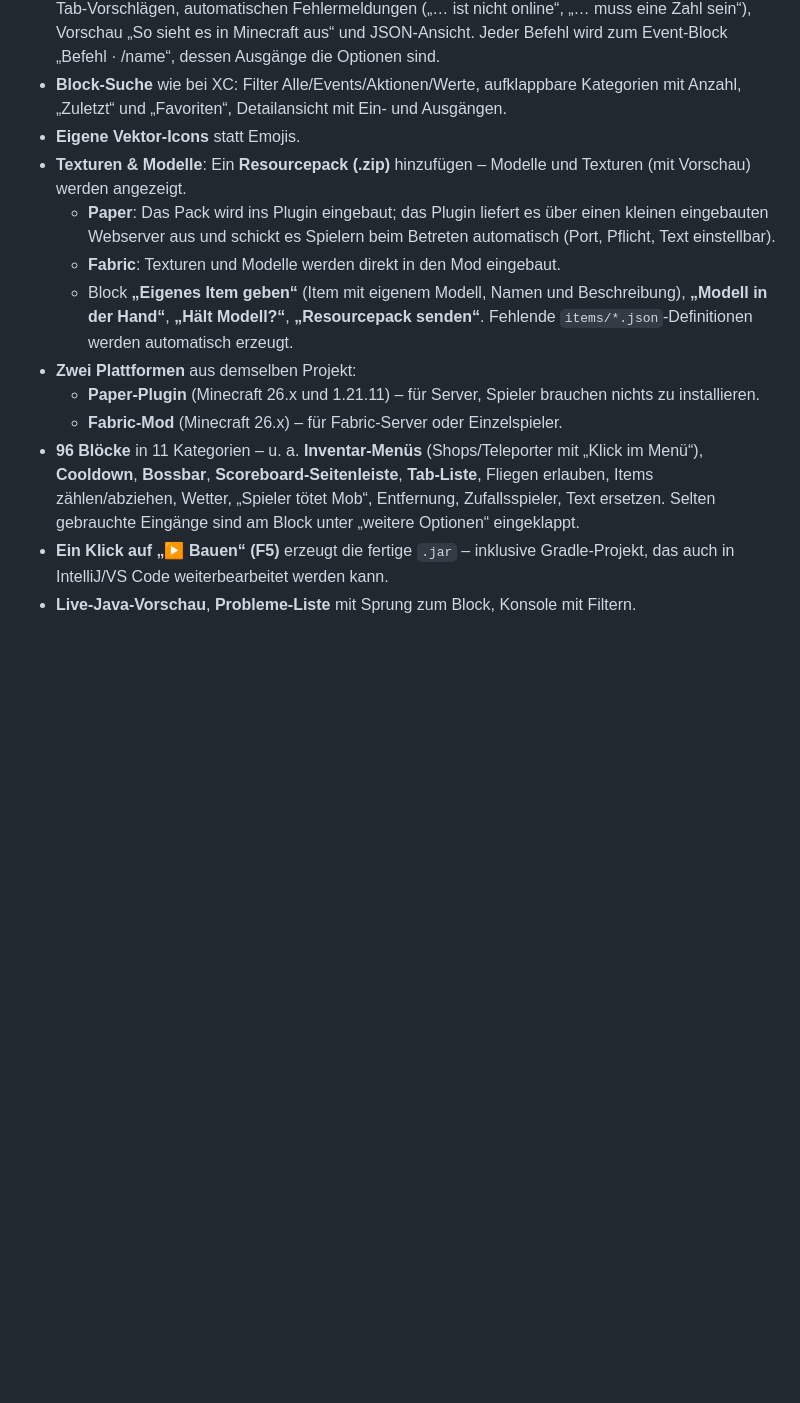
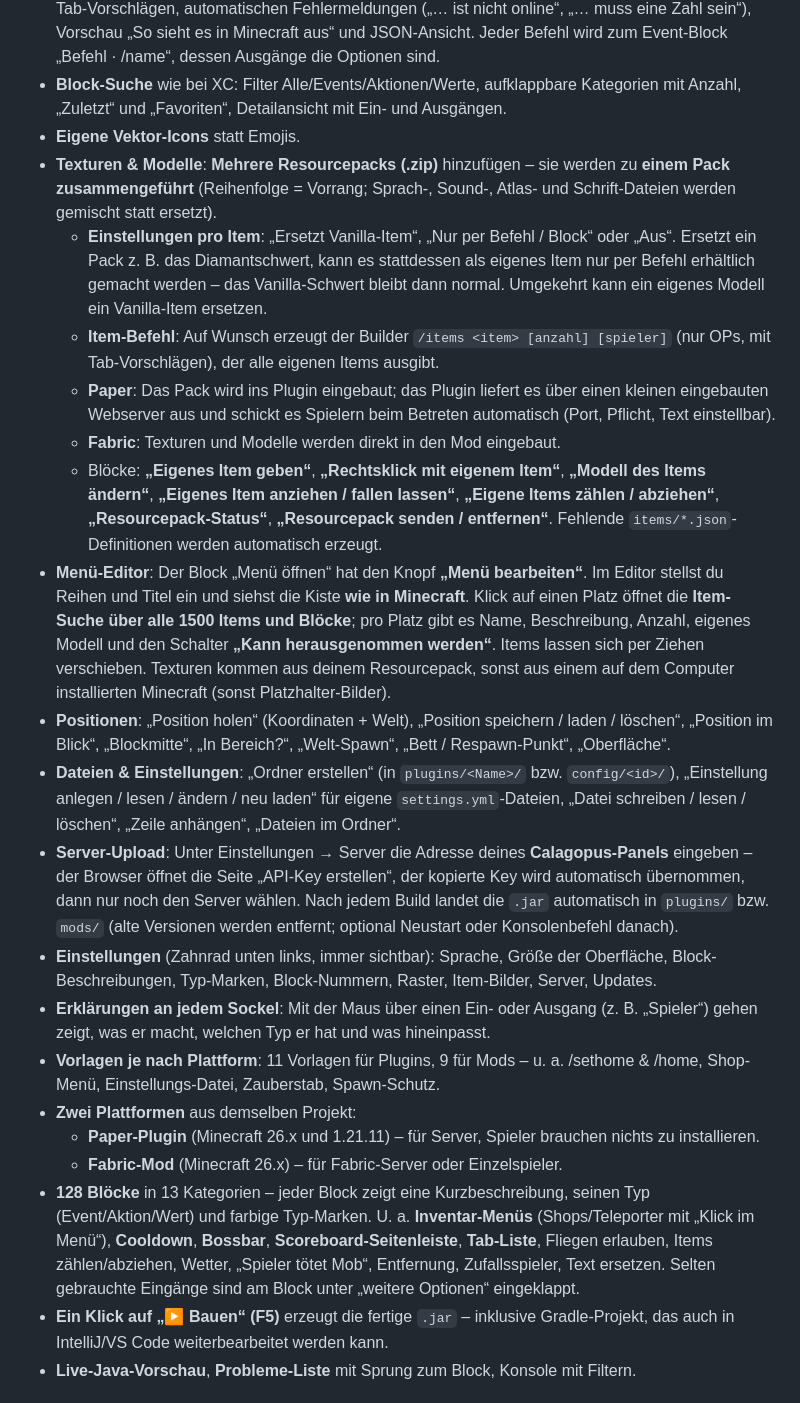
Before and after one commit to hullihup/Minecraft-Builder, a Markdown page: README.md, the part around one of its changes. GitHub-like rendering; blank space fills up the shorter version.

```diff
--- a/README.md
+++ b/README.md
@@ -14,14 +14,23 @@ Komplett in **Rust** geschrieben (egui), läuft als einzelne **`.exe` unter Wind
 - **Befehle-Fenster** (eigenes Fenster, wie bei XC Circuit): Befehle mit Name, Beschreibung, Aliasen, „Wer darf ihn benutzen“ (Alle / OP / Berechtigung), „Wer kann ihn ausführen“ (Spieler / Konsole) und **typisierten Optionen** (Wort, Text, Zahl, ganze Zahl, Spieler, Ja/Nein, Auswahl) – mit Pflicht-Schalter, Tab-Vorschlägen, automatischen Fehlermeldungen („… ist nicht online“, „… muss eine Zahl sein“), Vorschau „So sieht es in Minecraft aus“ und JSON-Ansicht. Jeder Befehl wird zum Event-Block „Befehl · /name“, dessen Ausgänge die Optionen sind.
 - **Block-Suche** wie bei XC: Filter Alle/Events/Aktionen/Werte, aufklappbare Kategorien mit Anzahl, „Zuletzt“ und „Favoriten“, Detailansicht mit Ein- und Ausgängen.
 - **Eigene Vektor-Icons** statt Emojis.
-- **Texturen & Modelle**: Ein **Resourcepack (.zip)** hinzufügen – Modelle und Texturen (mit Vorschau) werden angezeigt.
+- **Texturen & Modelle**: **Mehrere Resourcepacks (.zip)** hinzufügen – sie werden zu **einem Pack zusammengeführt** (Reihenfolge = Vorrang; Sprach-, Sound-, Atlas- und Schrift-Dateien werden gemischt statt ersetzt).
+  - **Einstellungen pro Item**: „Ersetzt Vanilla-Item“, „Nur per Befehl / Block“ oder „Aus“. Ersetzt ein Pack z. B. das Diamantschwert, kann es stattdessen als eigenes Item nur per Befehl erhältlich gemacht werden – das Vanilla-Schwert bleibt dann normal. Umgekehrt kann ein eigenes Modell ein Vanilla-Item ersetzen.
+  - **Item-Befehl**: Auf Wunsch erzeugt der Builder `/items <item> [anzahl] [spieler]` (nur OPs, mit Tab-Vorschlägen), der alle eigenen Items ausgibt.
   - **Paper**: Das Pack wird ins Plugin eingebaut; das Plugin liefert es über einen kleinen eingebauten Webserver aus und schickt es Spielern beim Betreten automatisch (Port, Pflicht, Text einstellbar).
   - **Fabric**: Texturen und Modelle werden direkt in den Mod eingebaut.
-  - Block **„Eigenes Item geben“** (Item mit eigenem Modell, Namen und Beschreibung), **„Modell in der Hand“**, **„Hält Modell?“**, **„Resourcepack senden“**. Fehlende `items/*.json`-Definitionen werden automatisch erzeugt.
+  - Blöcke: **„Eigenes Item geben“**, **„Rechtsklick mit eigenem Item“**, **„Modell des Items ändern“**, **„Eigenes Item anziehen / fallen lassen“**, **„Eigene Items zählen / abziehen“**, **„Resourcepack-Status“**, **„Resourcepack senden / entfernen“**. Fehlende `items/*.json`-Definitionen werden automatisch erzeugt.
+- **Menü-Editor**: Der Block „Menü öffnen“ hat den Knopf **„Menü bearbeiten“**. Im Editor stellst du Reihen und Titel ein und siehst die Kiste **wie in Minecraft**. Klick auf einen Platz öffnet die **Item-Suche über alle 1500 Items und Blöcke**; pro Platz gibt es Name, Beschreibung, Anzahl, eigenes Modell und den Schalter **„Kann herausgenommen werden“**. Items lassen sich per Ziehen verschieben. Texturen kommen aus deinem Resourcepack, sonst aus einem auf dem Computer installierten Minecraft (sonst Platzhalter-Bilder).
+- **Positionen**: „Position holen“ (Koordinaten + Welt), „Position speichern / laden / löschen“, „Position im Blick“, „Blockmitte“, „In Bereich?“, „Welt-Spawn“, „Bett / Respawn-Punkt“, „Oberfläche“.
+- **Dateien & Einstellungen**: „Ordner erstellen“ (in `plugins/<Name>/` bzw. `config/<id>/`), „Einstellung anlegen / lesen / ändern / neu laden“ für eigene `settings.yml`-Dateien, „Datei schreiben / lesen / löschen“, „Zeile anhängen“, „Dateien im Ordner“.
+- **Server-Upload**: Unter Einstellungen → Server die Adresse deines **Calagopus-Panels** eingeben – der Browser öffnet die Seite „API-Key erstellen“, der kopierte Key wird automatisch übernommen, dann nur noch den Server wählen. Nach jedem Build landet die `.jar` automatisch in `plugins/` bzw. `mods/` (alte Versionen werden entfernt; optional Neustart oder Konsolenbefehl danach).
+- **Einstellungen** (Zahnrad unten links, immer sichtbar): Sprache, Größe der Oberfläche, Block-Beschreibungen, Typ-Marken, Block-Nummern, Raster, Item-Bilder, Server, Updates.
+- **Erklärungen an jedem Sockel**: Mit der Maus über einen Ein- oder Ausgang (z. B. „Spieler“) gehen zeigt, was er macht, welchen Typ er hat und was hineinpasst.
+- **Vorlagen je nach Plattform**: 11 Vorlagen für Plugins, 9 für Mods – u. a. /sethome & /home, Shop-Menü, Einstellungs-Datei, Zauberstab, Spawn-Schutz.
 - **Zwei Plattformen** aus demselben Projekt:
   - **Paper-Plugin** (Minecraft 26.x und 1.21.11) – für Server, Spieler brauchen nichts zu installieren.
   - **Fabric-Mod** (Minecraft 26.x) – für Fabric-Server oder Einzelspieler.
-- **96 Blöcke** in 11 Kategorien – u. a. **Inventar-Menüs** (Shops/Teleporter mit „Klick im Menü“), **Cooldown**, **Bossbar**, **Scoreboard-Seitenleiste**, **Tab-Liste**, Fliegen erlauben, Items zählen/abziehen, Wetter, „Spieler tötet Mob“, Entfernung, Zufallsspieler, Text ersetzen. Selten gebrauchte Eingänge sind am Block unter „weitere Optionen“ eingeklappt.
+- **128 Blöcke** in 13 Kategorien – jeder Block zeigt eine Kurzbeschreibung, seinen Typ (Event/Aktion/Wert) und farbige Typ-Marken. U. a. **Inventar-Menüs** (Shops/Teleporter mit „Klick im Menü“), **Cooldown**, **Bossbar**, **Scoreboard-Seitenleiste**, **Tab-Liste**, Fliegen erlauben, Items zählen/abziehen, Wetter, „Spieler tötet Mob“, Entfernung, Zufallsspieler, Text ersetzen. Selten gebrauchte Eingänge sind am Block unter „weitere Optionen“ eingeklappt.
 - **Ein Klick auf „▶ Bauen“ (F5)** erzeugt die fertige `.jar` – inklusive Gradle-Projekt, das auch in IntelliJ/VS Code weiterbearbeitet werden kann.
 - **Live-Java-Vorschau**, **Probleme-Liste** mit Sprung zum Block, Konsole mit Filtern.
 
```
Also changed, not shown: other parts of README.md (+4 -1 lines), docs/screenshot.png, 7 other files.
